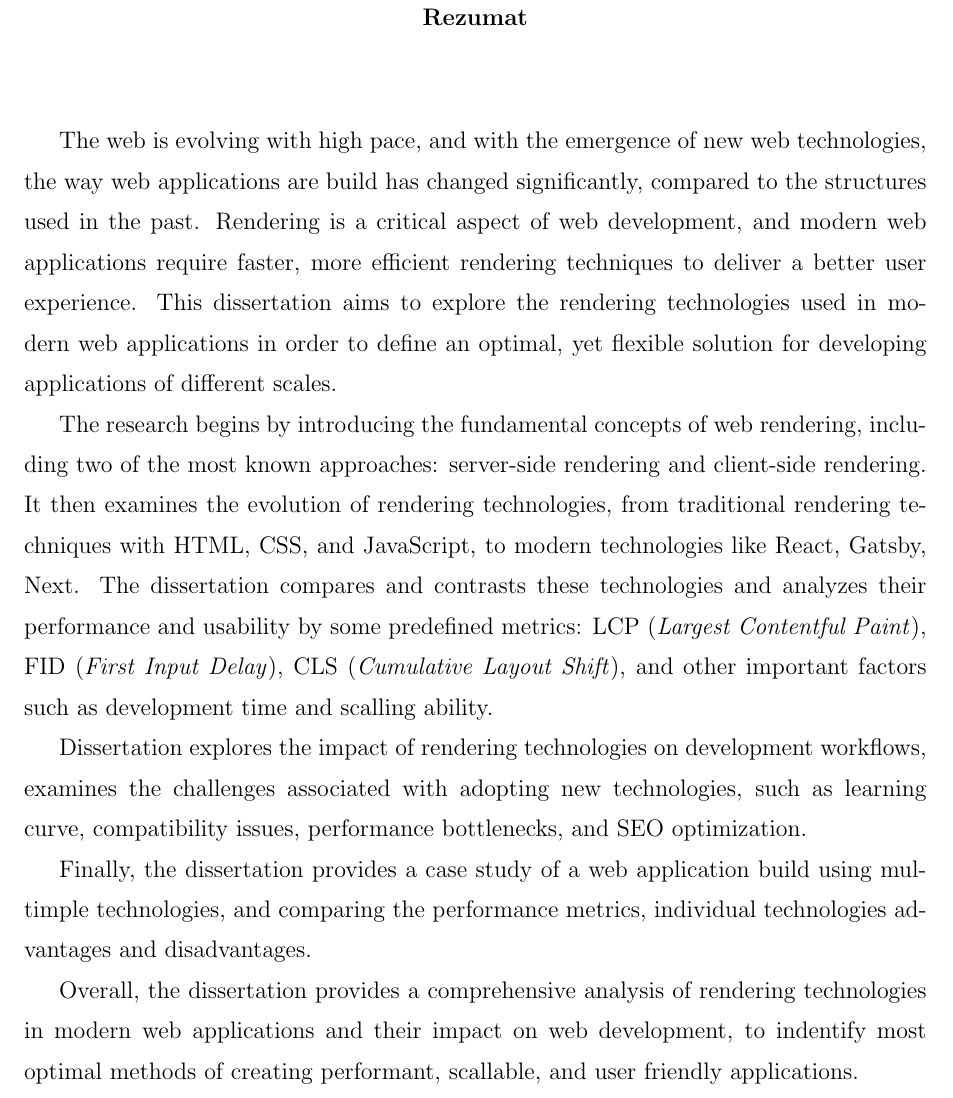
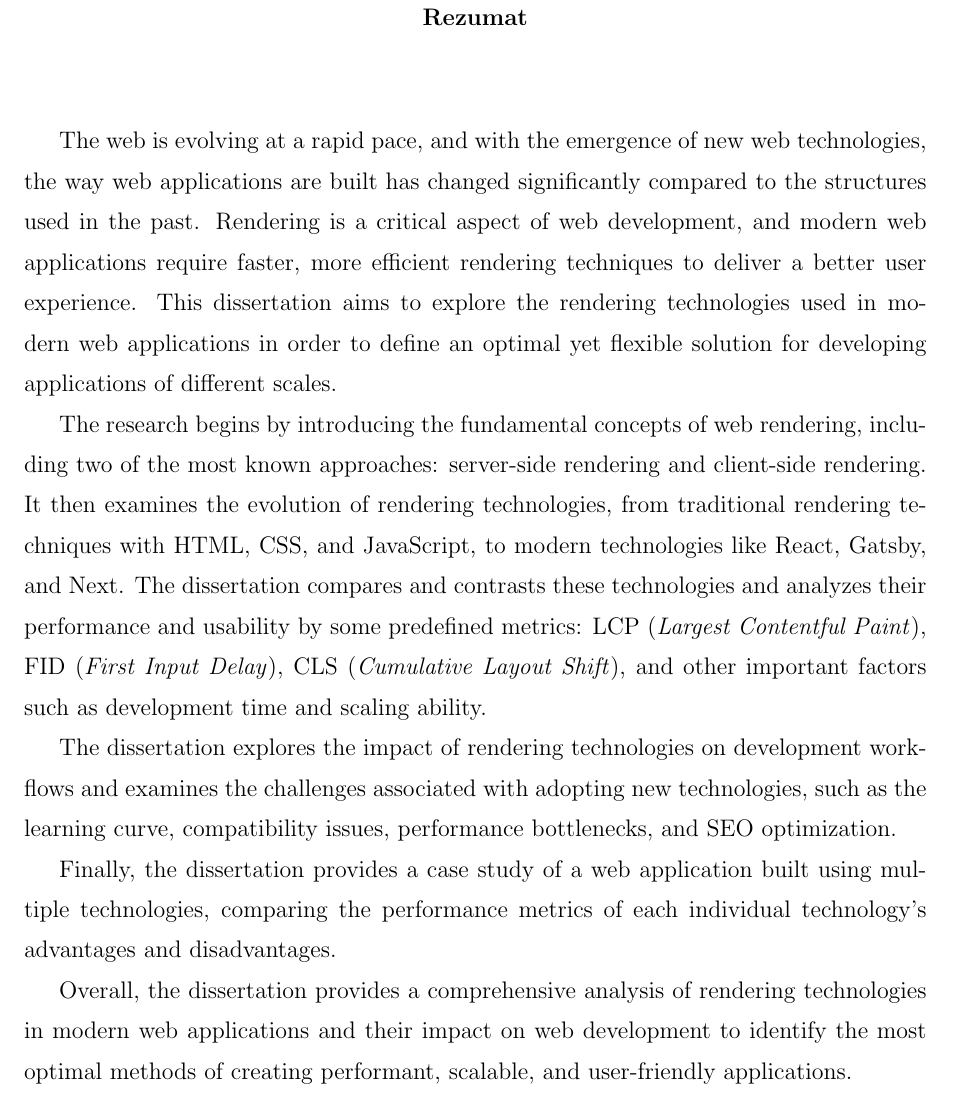
Before and after one commit to N1ckSL/Dissertation-CSR-SSR-SSG-comparing, a LaTeX thesis (sablon_licenta_tex (1).tex): part of page 3 of 51, cut so that both start at the same text. Compiled offline with pdfLaTeX.

Commit message:
abstract update

```diff
--- a/sablon_licenta_tex (1).tex
+++ b/sablon_licenta_tex (1).tex
@@ -177,17 +177,15 @@
 	%The abstract should have one page and should be a compact presentation of the dissertation.
 	\vspace{1.0cm}
 	\par
+	The web is evolving at a rapid pace, and with the emergence of new web technologies, the way web applications are built has changed significantly compared to the structures used in the past. Rendering is a critical aspect of web development, and modern web applications require faster, more efficient rendering techniques to deliver a better user experience. This dissertation aims to explore the rendering technologies used in modern web applications in order to define an optimal yet flexible solution for developing applications of different scales.
 
-	The web is evolving with high pace, and with the emergence of new web technologies, the way web applications are build has changed significantly, compared to the structures used in the past. Rendering is a critical aspect of web development, and modern web applications require faster, more efficient rendering techniques to deliver a better user experience. This dissertation aims to explore the rendering technologies used in modern web applications in order to define an optimal, yet flexible solution for developing applications of different scales.
+	The research begins by introducing the fundamental concepts of web rendering, including two of the most known approaches: server-side rendering and client-side rendering. It then examines the evolution of rendering technologies, from traditional rendering techniques with HTML, CSS, and JavaScript, to modern technologies like React, Gatsby, and Next. The dissertation compares and contrasts these technologies and analyzes their performance and usability by some predefined metrics: LCP (\emph{Largest Contentful Paint}), FID (\emph{First Input Delay}), CLS (\emph{Cumulative Layout Shift}), and other important factors such as development time and scaling ability.
 
-	The research begins by introducing the fundamental concepts of web rendering, including two of the most known approaches: server-side rendering and client-side rendering. It then examines the evolution of rendering technologies, from traditional rendering techniques with HTML, CSS, and JavaScript, to modern technologies like React, Gatsby, Next. The dissertation compares and contrasts these technologies and analyzes their performance and usability by some predefined metrics: LCP (\emph{Largest Contentful Paint}), FID (\emph{First Input Delay}), CLS (\emph{Cumulative Layout Shift}), and other important factors such as development time and scalling ability.
+	The dissertation explores the impact of rendering technologies on development workflows and examines the challenges associated with adopting new technologies, such as the learning curve, compatibility issues, performance bottlenecks, and SEO optimization.
 
-	Dissertation explores the impact of rendering technologies on development workflows, examines the challenges associated with adopting new technologies, such as learning curve, compatibility issues, performance bottlenecks, and SEO optimization.
+	Finally, the dissertation provides a case study of a web application built using multiple technologies, comparing the performance metrics of each individual technology's advantages and disadvantages.
 
-	Finally, the dissertation provides a case study of a web application build using multimple technologies, and comparing the performance metrics, individual technologies advantages and disadvantages.
-
-	Overall, the dissertation provides a comprehensive analysis of rendering technologies in modern web applications and their impact on web development, to indentify most optimal methods of creating performant, scallable, and user friendly applications.
-
+	Overall, the dissertation provides a comprehensive analysis of rendering technologies in modern web applications and their impact on web development to identify the most optimal methods of creating performant, scalable, and user-friendly applications.
 
 \end{abstract}
 
```
Also changed, not shown: sablon_licenta_tex (1).pdf, 3 other files.
